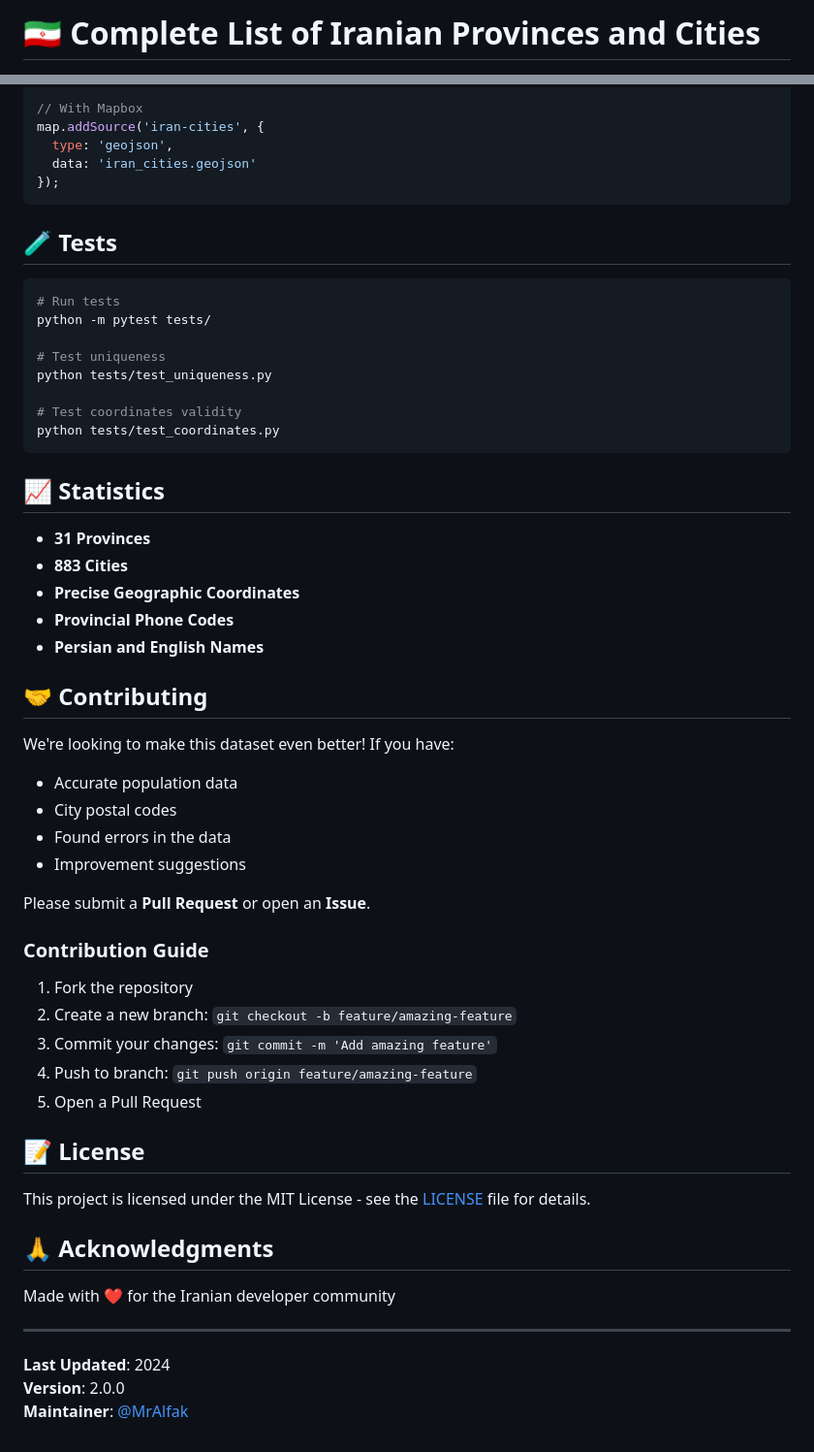
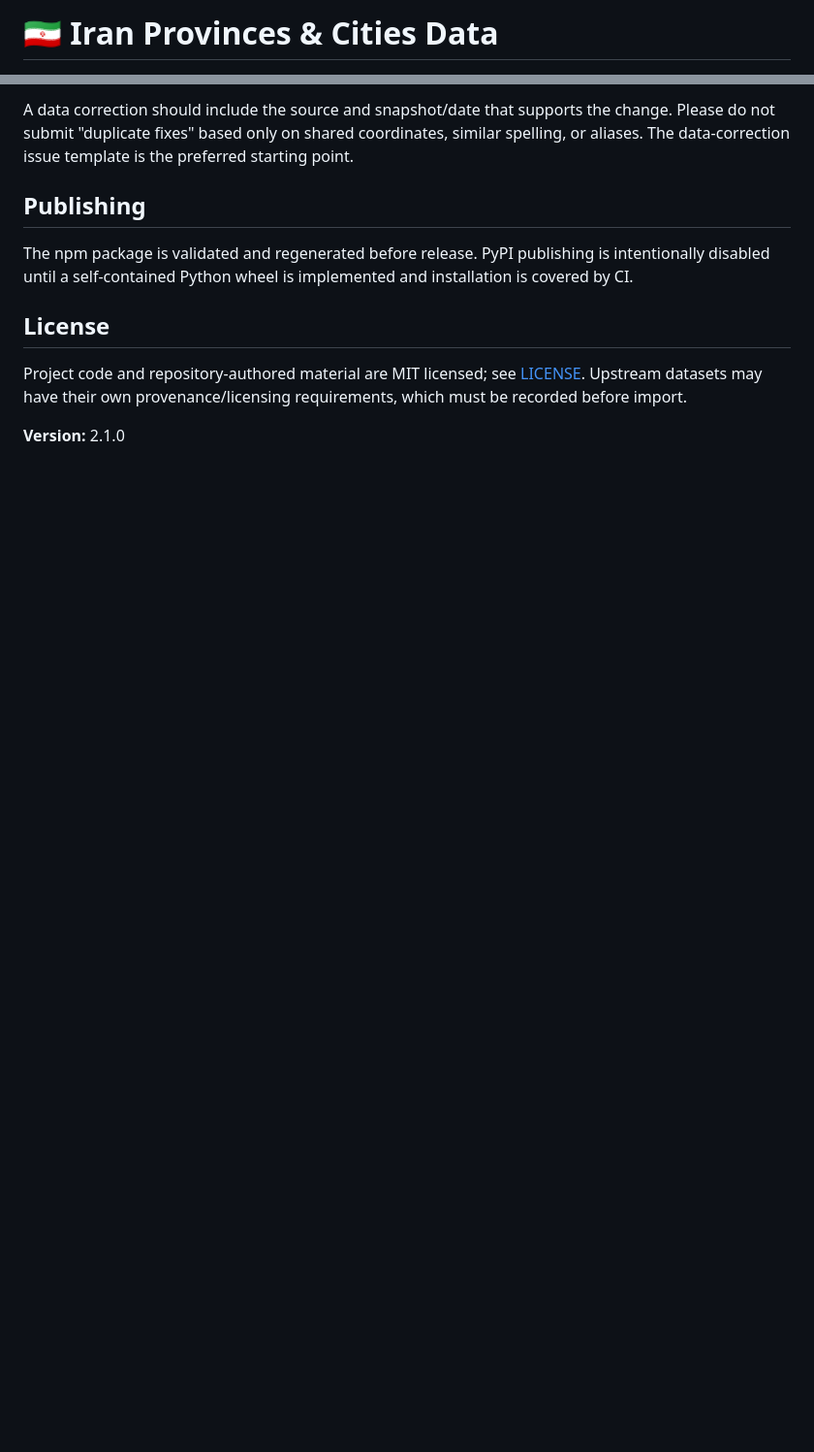
Before and after one commit to MrAlfak/List-of-provinces-and-cities-of-Iran, a Markdown page: README.md, 2 parts joined by grey strips. Shown at 97% size. GitHub-like rendering; blank space fills up the shorter version.

Commit message:
Make README accurate about data status

````diff
--- a/README.md
+++ b/README.md
@@ -1,2 +1,2 @@
-# 🇮🇷 Complete List of Iranian Provinces and Cities
+# 🇮🇷 Iran Provinces & Cities Data
 
@@ -162,61 +154,12 @@ fetch('iran_cities.geojson')
 
-// With Mapbox
-map.addSource('iran-cities', {
-  type: 'geojson',
-  data: 'iran_cities.geojson'
-});
-```
+A data correction should include the source and snapshot/date that supports the change. Please do not submit "duplicate fixes" based only on shared coordinates, similar spelling, or aliases. The data-correction issue template is the preferred starting point.
 
-## 🧪 Tests
+## Publishing
 
-```bash
-# Run tests
-python -m pytest tests/
+The npm package is validated and regenerated before release. PyPI publishing is intentionally disabled until a self-contained Python wheel is implemented and installation is covered by CI.
 
-# Test uniqueness
-python tests/test_uniqueness.py
+## License
 
-# Test coordinates validity
-python tests/test_coordinates.py
-```
+Project code and repository-authored material are MIT licensed; see [LICENSE](LICENSE). Upstream datasets may have their own provenance/licensing requirements, which must be recorded before import.
 
-## 📈 Statistics
-
-- **31 Provinces**
-- **883 Cities**
-- **Precise Geographic Coordinates**
-- **Provincial Phone Codes**
-- **Persian and English Names**
-
-## 🤝 Contributing
-
-We're looking to make this dataset even better! If you have:
-
-- Accurate population data
-- City postal codes
-- Found errors in the data
-- Improvement suggestions
-
-Please submit a **Pull Request** or open an **Issue**.
-
-### Contribution Guide
-
-1. Fork the repository
-2. Create a new branch: `git checkout -b feature/amazing-feature`
-3. Commit your changes: `git commit -m 'Add amazing feature'`
-4. Push to branch: `git push origin feature/amazing-feature`
-5. Open a Pull Request
-
-## 📝 License
-
-This project is licensed under the MIT License - see the [LICENSE](LICENSE) file for details.
-
-## 🙏 Acknowledgments
-
-Made with ❤️ for the Iranian developer community
-
----
-
-**Last Updated**: 2024
-**Version**: 2.0.0
-**Maintainer**: [@MrAlfak](https://github.com/MrAlfak)
+**Version:** 2.1.0
````
Also changed, not shown: other parts of README.md (+116 -124 lines).
